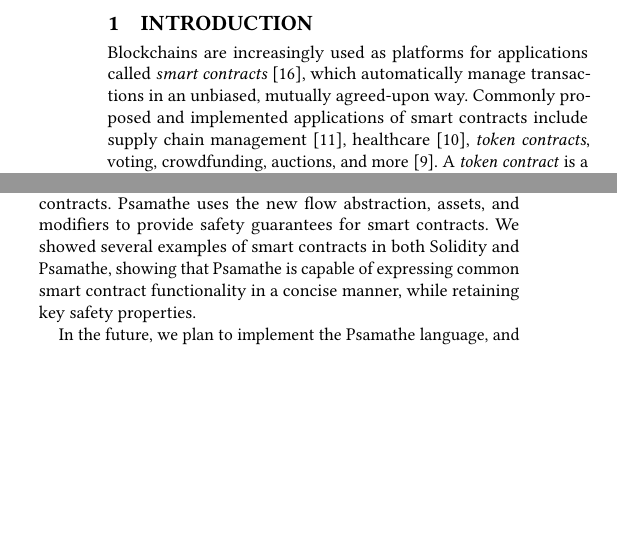
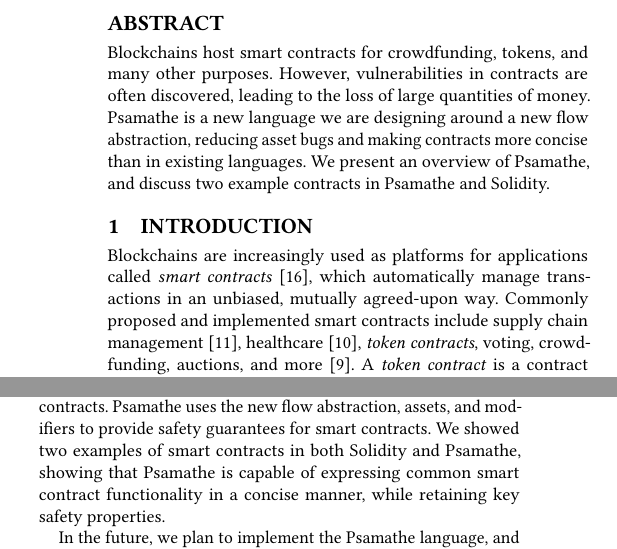
Before and after one commit to ReedOei/Psamathe, a LaTeX paper (formalization/splash20-src.tex): two parts of the columns of pages 1 and 2 of 3, joined at a grey line, cut at the place of the change, the shorter picture padded with empty space. The pictures show the PDF file formalization/splash20-src.pdf that the author committed with the source.

Commit message:
Fix typo, add abstract to SRC

```diff
--- a/formalization/splash20-src.tex
+++ b/formalization/splash20-src.tex
@@ -82,9 +82,12 @@
 
 %% The abstract is a short summary of the work to be presented in the
 %% article.
-% \begin{abstract}
-%     Abstract.
-% \end{abstract}
+\begin{abstract}
+Blockchains host smart contracts for crowdfunding, tokens, and many other purposes.
+However, vulnerabilities in contracts are often discovered, leading to the loss of large quantities of money.
+Psamathe is a new language we are designing around a new flow abstraction, reducing asset bugs and making contracts more concise than in existing languages.
+We present an overview of Psamathe, and discuss two example contracts in Psamathe and Solidity.
+\end{abstract}
 
 %% The code below is generated by the tool at http://dl.acm.org/ccs.cfm.
 %% Please copy and paste the code instead of the example below.
@@ -128,7 +131,7 @@
 
 \section{Introduction}
 Blockchains are increasingly used as platforms for applications called \emph{smart contracts}~\cite{Szabo97:Formalizing}, which automatically manage transactions in an unbiased, mutually agreed-upon way.
-Commonly proposed and implemented applications of smart contracts include supply chain management~\cite{SupplyChainUse}, healthcare~\cite{HealthcareUse}, \emph{token contracts}, voting, crowdfunding, auctions, and more~\cite{Elsden18:Making}.
+Commonly proposed and implemented smart contracts include supply chain management~\cite{SupplyChainUse}, healthcare~\cite{HealthcareUse}, \emph{token contracts}, voting, crowdfunding, auctions, and more~\cite{Elsden18:Making}.
 A \emph{token contract} is a contract implementing a \emph{token standard}, such as ERC-20~\cite{erc20}.
 Smart contracts often manage \emph{digital assets}, such as cryptocurrencies, or, depending on the application, bids in an auction, votes in an election, and so on.
 Token contracts are common on the Ethereum blockchain~\cite{wood2014ethereum}---about 73\% of high-activity contracts are token contracts~\cite{OlivaEtAl2019}.
@@ -285,7 +292,7 @@
 
 We have presented the \langName langauge for writing safer smart contracts.
 \langName uses the new flow abstraction, \assetTxt{}s, and modifiers to provide safety guarantees for smart contracts.
-We showed several examples of smart contracts in both Solidity and \langName, showing that \langName is capable of expressing common smart contract functionality in a concise manner, while retaining key safety properties.
+We showed two examples of smart contracts in both Solidity and \langName, showing that \langName is capable of expressing common smart contract functionality in a concise manner, while retaining key safety properties.
 
 In the future, we plan to implement the \langName language, and prove its safety properties.
 We also hope to study the benefits of the language via case studies, performance evaluation, and the application of flows to other domains.
```
Also changed, not shown: formalization/splash20-src.pdf, formalization/splash20-src.tex (6 more changed lines), 1 other file.
